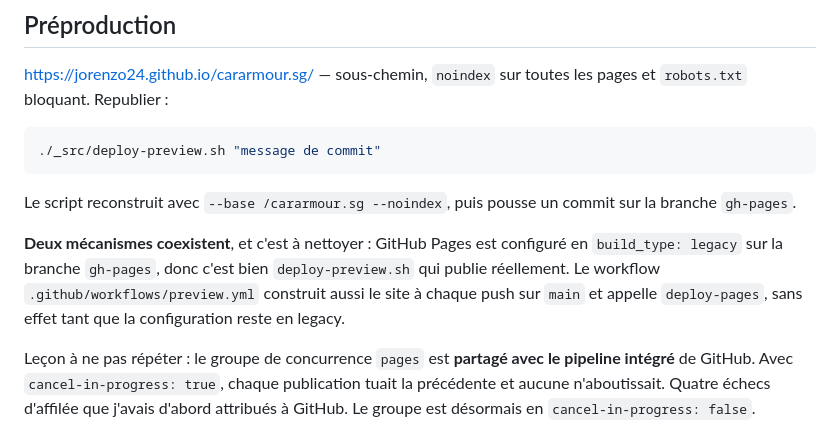
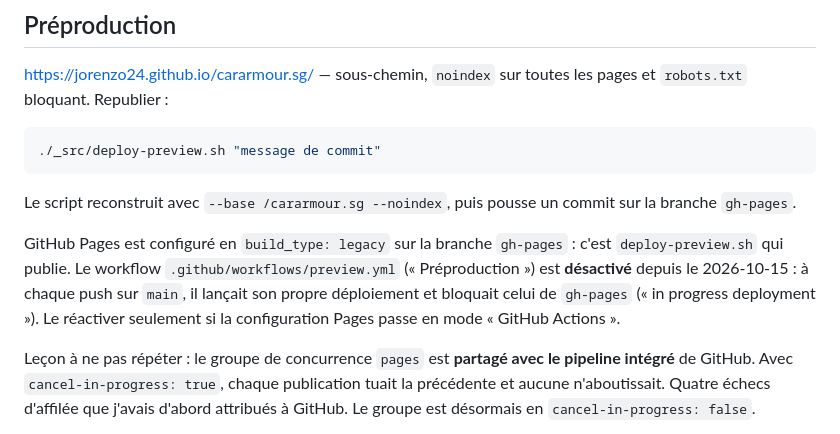
Before and after one commit to Jorenzo24/cararmour.sg, a Markdown page: CLAUDE.md, the part around the change. GitHub-like rendering.

Commit message:
Documentation : workflow Preproduction desactive
Co-Authored-By: Claude Opus 5.5 <noreply@anthropic.com>

```diff
--- a/CLAUDE.md
+++ b/CLAUDE.md
@@ -442,11 +442,12 @@ les pages et `robots.txt` bloquant. Republier :
 Le script reconstruit avec `--base /cararmour.sg --noindex`, puis pousse un
 commit sur la branche `gh-pages`.
 
-**Deux mécanismes coexistent**, et c'est à nettoyer : GitHub Pages est configuré
-en `build_type: legacy` sur la branche `gh-pages`, donc c'est bien
-`deploy-preview.sh` qui publie réellement. Le workflow
-`.github/workflows/preview.yml` construit aussi le site à chaque push sur `main`
-et appelle `deploy-pages`, sans effet tant que la configuration reste en legacy.
+GitHub Pages est configuré en `build_type: legacy` sur la branche `gh-pages` :
+c'est `deploy-preview.sh` qui publie. Le workflow `.github/workflows/preview.yml`
+(« Préproduction ») est **désactivé** depuis le 2026-10-15 : à chaque push sur
+`main`, il lançait son propre déploiement et bloquait celui de `gh-pages`
+(« in progress deployment »). Le réactiver seulement si la configuration Pages
+passe en mode « GitHub Actions ».
 
 Leçon à ne pas répéter : le groupe de concurrence `pages` est **partagé avec le
 pipeline intégré** de GitHub. Avec `cancel-in-progress: true`, chaque publication
```
